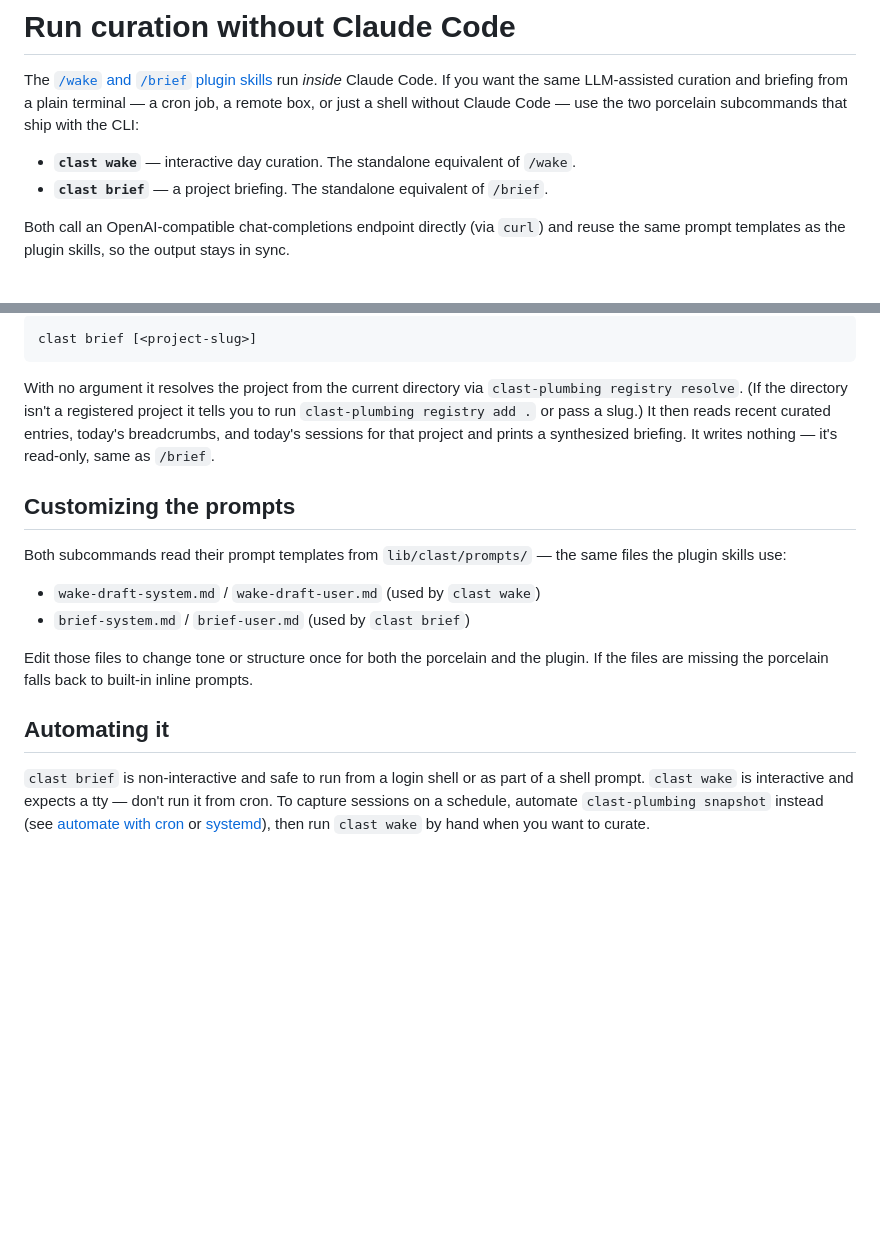
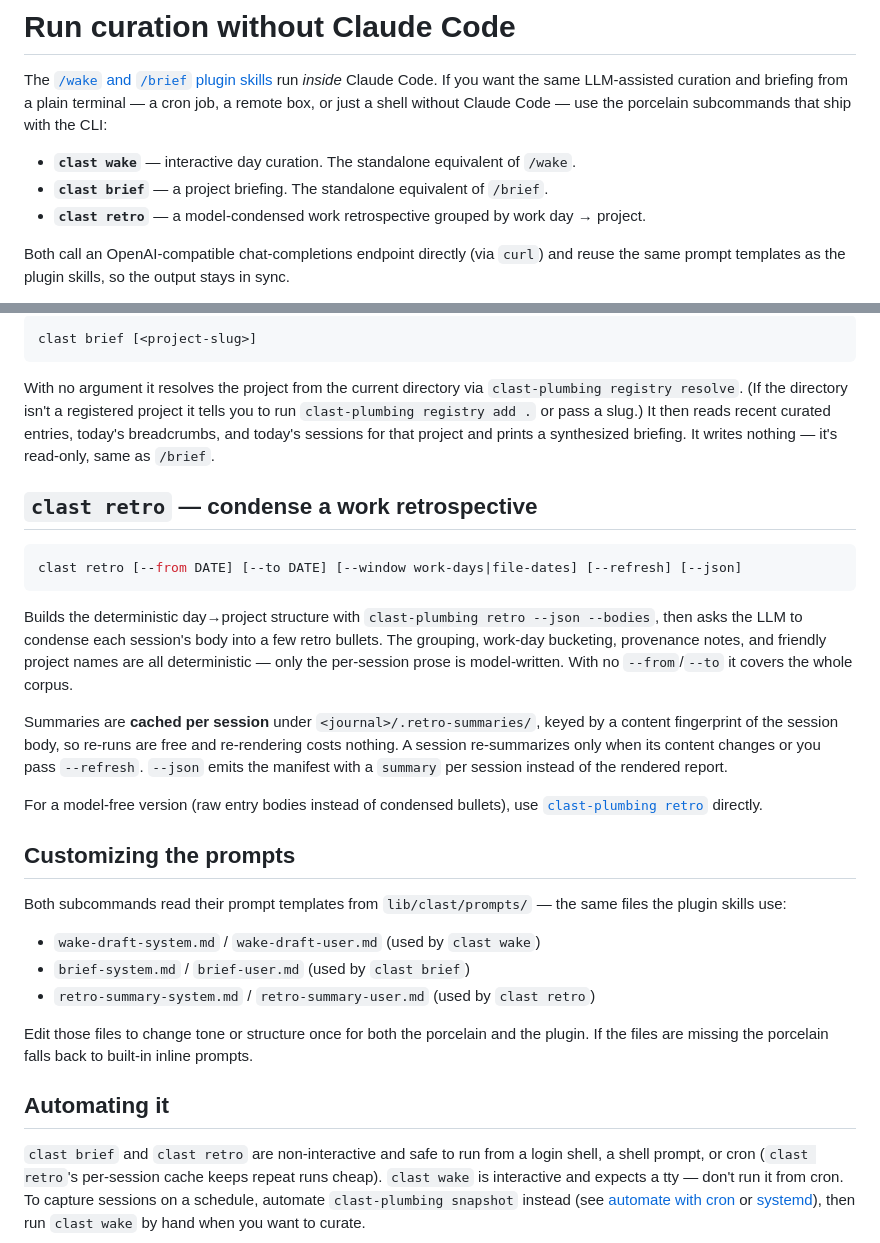
Before and after one commit to procrastivity/clast, a Markdown page: docs/guides/run-without-claude-code.md, 2 parts joined by grey strips. GitHub-like rendering; blank space fills up the shorter version.

````diff
--- a/docs/guides/run-without-claude-code.md
+++ b/docs/guides/run-without-claude-code.md
@@ -3,10 +3,11 @@
 The [`/wake` and `/brief` plugin skills](../reference/plugin.md) run *inside*
 Claude Code. If you want the same LLM-assisted curation and briefing from a plain
 terminal — a cron job, a remote box, or just a shell without Claude Code — use the
-two porcelain subcommands that ship with the CLI:
+porcelain subcommands that ship with the CLI:
 
 - **`clast wake`** — interactive day curation. The standalone equivalent of `/wake`.
 - **`clast brief`** — a project briefing. The standalone equivalent of `/brief`.
+- **`clast retro`** — a model-condensed work retrospective grouped by work day → project.
 
 Both call an OpenAI-compatible chat-completions endpoint directly (via `curl`) and
 reuse the same prompt templates as the plugin skills, so the output stays in sync.
@@ -79,6 +80,27 @@ recent curated entries, today's breadcrumbs, and today's sessions for that proje
 and prints a synthesized briefing. It writes nothing — it's read-only, same as
 `/brief`.
 
+## `clast retro` — condense a work retrospective
+
+```bash
+clast retro [--from DATE] [--to DATE] [--window work-days|file-dates] [--refresh] [--json]
+```
+
+Builds the deterministic day→project structure with `clast-plumbing retro --json
+--bodies`, then asks the LLM to condense each session's body into a few retro
+bullets. The grouping, work-day bucketing, provenance notes, and friendly project
+names are all deterministic — only the per-session prose is model-written. With no
+`--from`/`--to` it covers the whole corpus.
+
+Summaries are **cached per session** under `<journal>/.retro-summaries/`, keyed by
+a content fingerprint of the session body, so re-runs are free and re-rendering
+costs nothing. A session re-summarizes only when its content changes or you pass
+`--refresh`. `--json` emits the manifest with a `summary` per session instead of
+the rendered report.
+
+For a model-free version (raw entry bodies instead of condensed bullets), use
+[`clast-plumbing retro`](../reference/cli.md#clast-plumbing-retro) directly.
+
 ## Customizing the prompts
 
 Both subcommands read their prompt templates from `lib/clast/prompts/` — the same
@@ -86,14 +108,16 @@ files the plugin skills use:
 
 - `wake-draft-system.md` / `wake-draft-user.md` (used by `clast wake`)
 - `brief-system.md` / `brief-user.md` (used by `clast brief`)
+- `retro-summary-system.md` / `retro-summary-user.md` (used by `clast retro`)
 
 Edit those files to change tone or structure once for both the porcelain and the
 plugin. If the files are missing the porcelain falls back to built-in inline prompts.
 
 ## Automating it
 
-`clast brief` is non-interactive and safe to run from a login shell or as part of a
-shell prompt. `clast wake` is interactive and expects a tty — don't run it from cron.
+`clast brief` and `clast retro` are non-interactive and safe to run from a login
+shell, a shell prompt, or cron (`clast retro`'s per-session cache keeps repeat runs
+cheap). `clast wake` is interactive and expects a tty — don't run it from cron.
 To capture sessions on a schedule, automate `clast-plumbing snapshot` instead (see
 [automate with cron](./automate-with-cron.md) or [systemd](./automate-with-systemd.md)),
 then run `clast wake` by hand when you want to curate.
````
Also changed, not shown: docs/reference/cli.md (+68 -0 lines).
